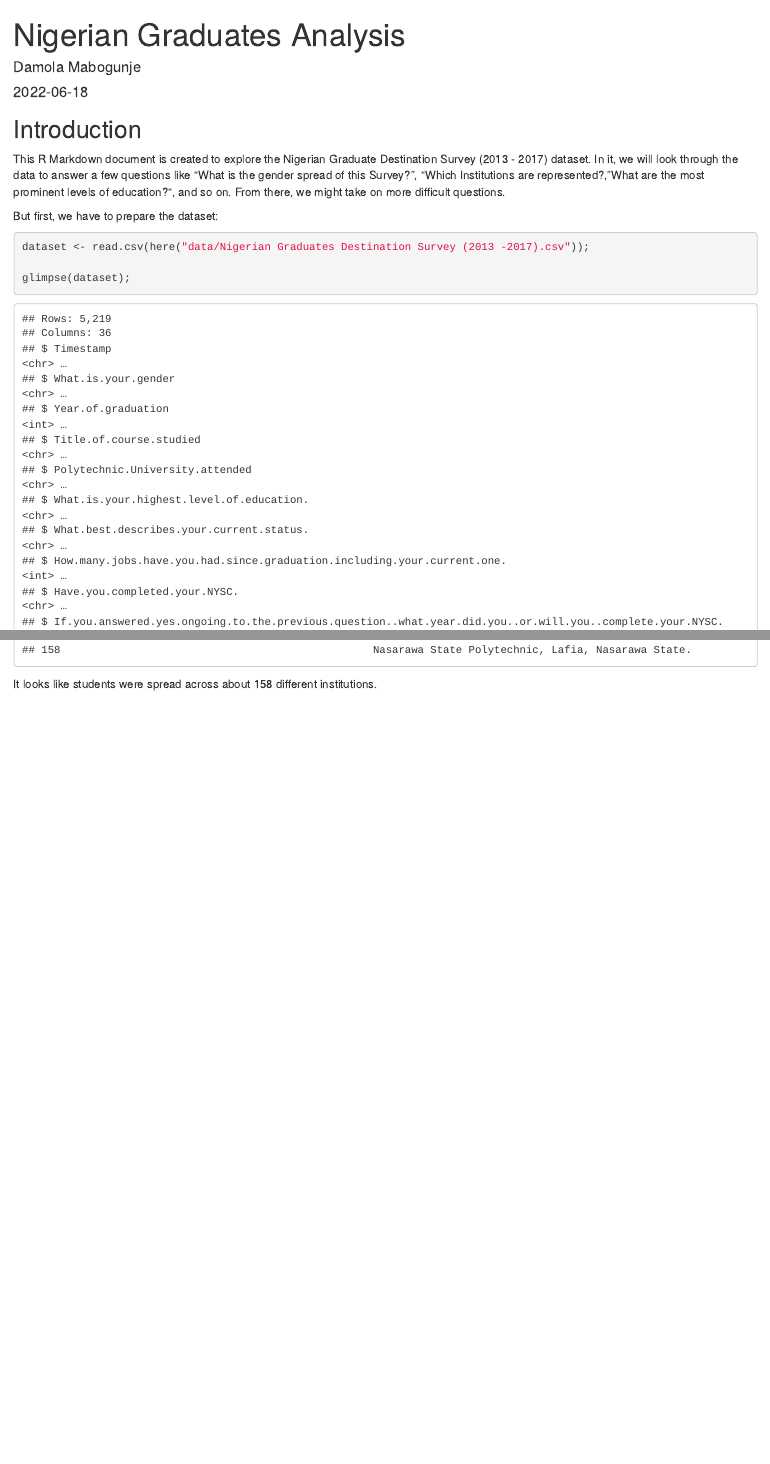
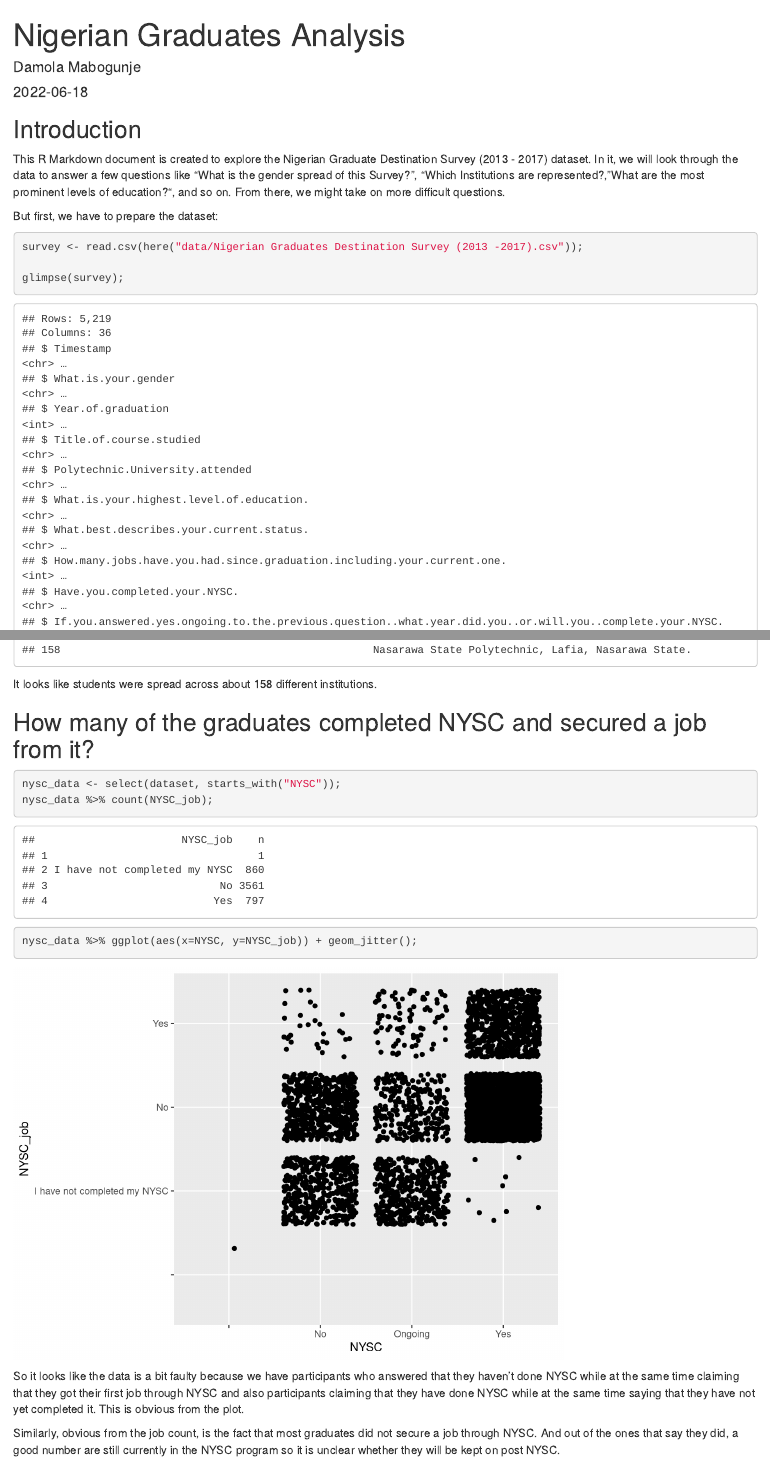
Before and after one commit to mabogunje/nigerian-graduates, an R Markdown document (Nigerian Graduates Analysis.Rmd): the page in a window 1100 px wide, from its top, and a second part further down, joined at a grey line. Rendered offline with R 4.5, knitr and Pandoc, with nearby package versions; code that draws random numbers runs with fixed seeds of ours.

Commit message:
Asked and Answered another question for my Exploratory Data Analysis

````diff
--- a/Nigerian Graduates Analysis.Rmd
+++ b/Nigerian Graduates Analysis.Rmd
@@ -27,6 +27,6 @@ But first, we have to prepare the dataset:
 
 
 ```{r prepare_dataset}
-dataset <- read.csv(here("data/Nigerian Graduates Destination Survey (2013 -2017).csv"));
+survey <- read.csv(here("data/Nigerian Graduates Destination Survey (2013 -2017).csv"));
 
-glimpse(dataset);
+glimpse(survey);
@@ -106,3 +106,17 @@ distinct(dataset['institution']);
 ```
 
 It looks like students were spread across about 158 different institutions.
+
+## How many of the graduates completed NYSC and secured a job from it?
+
+```{r completed and landed a job from NYSC}
+
+nysc_data <- select(dataset, starts_with("NYSC"));
+nysc_data %>% count(NYSC_job);
+nysc_data %>% ggplot(aes(x=NYSC, y=NYSC_job)) + geom_jitter();
+
+```
+
+So it looks like the data is a bit faulty because we have participants who answered that they haven't done NYSC while at the same time claiming that they got their first job through NYSC and also participants claiming that they have done NYSC while at the same time saying that they have not yet completed it. This is obvious from the plot.
+
+Similarly, obvious from the job count, is the fact that most graduates did not secure a job through NYSC. And out of the ones that say they did, a good number are still currently in the NYSC program so it is unclear whether they will be kept on post NYSC.
````
Also changed, not shown: Nigerian-Graduates-Analysis.html, Nigerian Graduates Analysis.Rmd (2 more changed lines).
